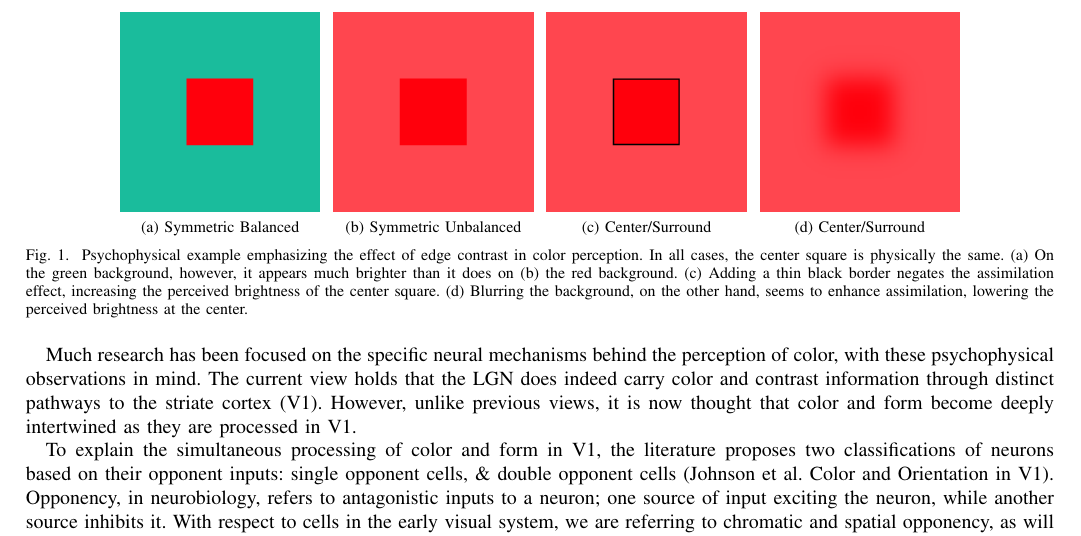
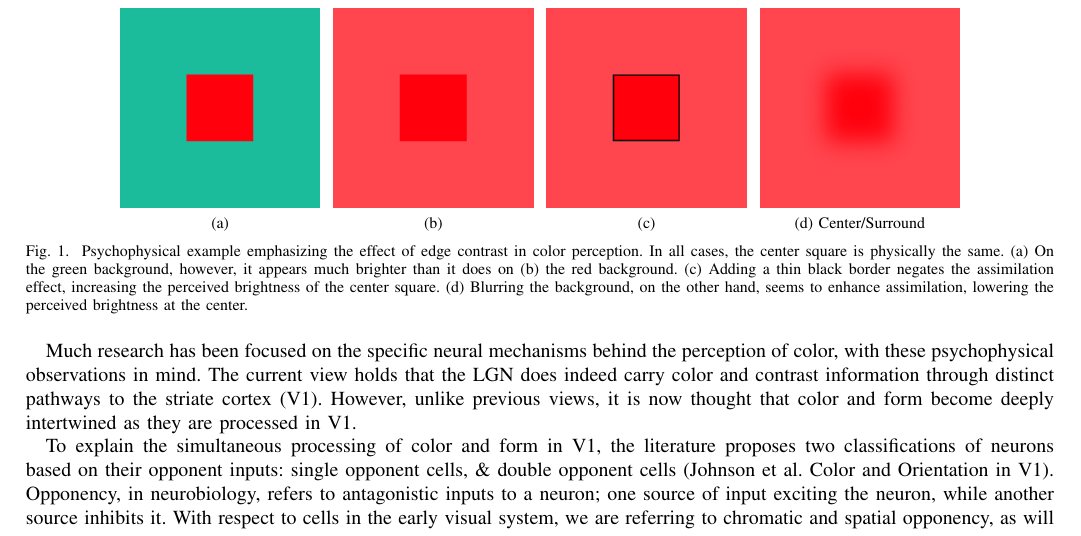
Before and after one commit to connollyst/color-induction-thesis, a LaTeX thesis (MasterThesis.tex): part of page 2 of 8, cut so that both start at the same text. Compiled offline with pdfLaTeX.

Commit message:
Corrected graphic captions

```diff
--- a/MasterThesis.tex
+++ b/MasterThesis.tex
@@ -459,11 +459,11 @@ Research in the past decade or so has seen a shift from this thinking, however.
 
 \begin{figure}[H]
     \centering
-    \subfloat[Symmetric Balanced]  {\includegraphics[width=100pt]{example_1a}}
+    \subfloat[] {\includegraphics[width=100pt]{example_1a}}
     ~
-    \subfloat[Symmetric Unbalanced]{\includegraphics[width=100pt]{example_1b}}
+    \subfloat[] {\includegraphics[width=100pt]{example_1b}}
     ~
-    \subfloat[Center/Surround]     {\includegraphics[width=100pt]{example_1c}}
+    \subfloat[] {\includegraphics[width=100pt]{example_1c}}
     ~
     \subfloat[Center/Surround]     {\includegraphics[width=100pt]{example_1d}}
     \caption{Psychophysical example emphasizing the effect of edge contrast in color perception. In all cases, the center square is physically the same. (a) On the green background, however, it appears much brighter than it does on (b) the red background. (c) Adding a thin black border negates the assimilation effect, increasing the perceived brightness of the center square. (d) Blurring the background, on the other hand, seems to enhance assimilation, lowering the perceived brightness at the center.}
```
Also changed, not shown: MasterThesis.pdf.
